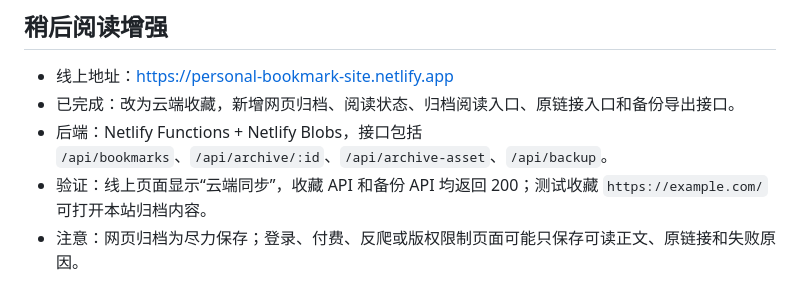
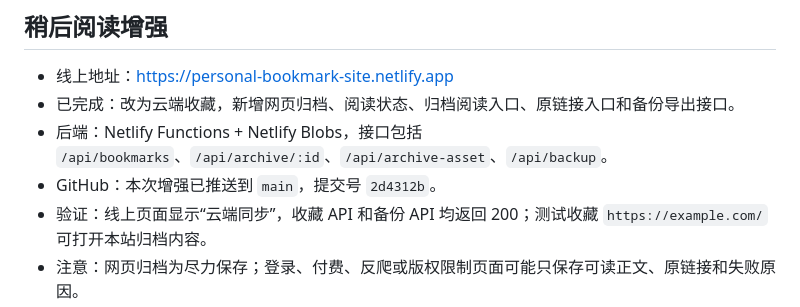
Before and after one commit to lqso5226329/personal-bookmark-site, a Markdown page: PROJECT_NOTES.md, the part around the change. Rendered like a GitHub page.

Commit message:
Document bookmark archiving deployment

```diff
--- a/PROJECT_NOTES.md
+++ b/PROJECT_NOTES.md
@@ -84,5 +84,6 @@ Netlify 项目后台：
 - 线上地址：[https://personal-bookmark-site.netlify.app](https://personal-bookmark-site.netlify.app)
 - 已完成：改为云端收藏，新增网页归档、阅读状态、归档阅读入口、原链接入口和备份导出接口。
 - 后端：Netlify Functions + Netlify Blobs，接口包括 `/api/bookmarks`、`/api/archive/:id`、`/api/archive-asset`、`/api/backup`。
+- GitHub：本次增强已推送到 `main`，提交号 `2d4312b`。
 - 验证：线上页面显示“云端同步”，收藏 API 和备份 API 均返回 200；测试收藏 `https://example.com/` 可打开本站归档内容。
 - 注意：网页归档为尽力保存；登录、付费、反爬或版权限制页面可能只保存可读正文、原链接和失败原因。
```
